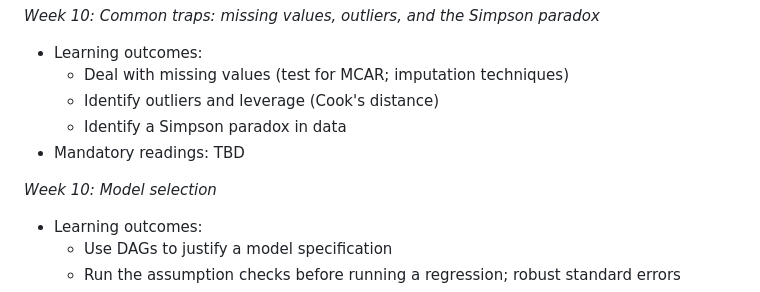
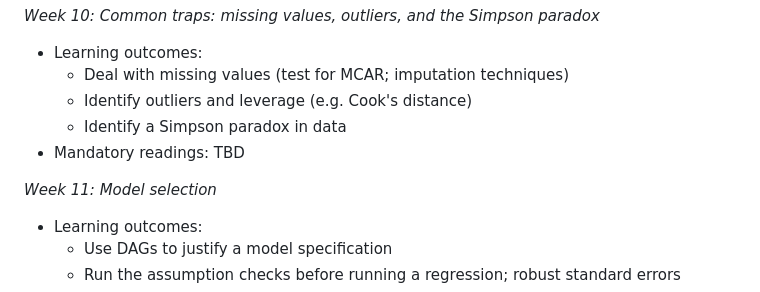
Before and after one commit to aminelasso/SOC301B-2026, a Markdown page: README.md, the part around the change. Drawn GitHub-style.

```diff
--- a/README.md
+++ b/README.md
@@ -143,12 +143,12 @@ _Week 10: Common traps: missing values, outliers, and the Simpson paradox_
 
 * Learning outcomes:
   * Deal with missing values (test for MCAR; imputation techniques)
-  * Identify outliers and leverage (Cook's distance)
+  * Identify outliers and leverage (e.g. Cook's distance)
   * Identify a Simpson paradox in data
 * Mandatory readings: TBD
 
 
-_Week 10: Model selection_
+_Week 11: Model selection_
 
 * Learning outcomes:
   * Use DAGs to justify a model specification
```
